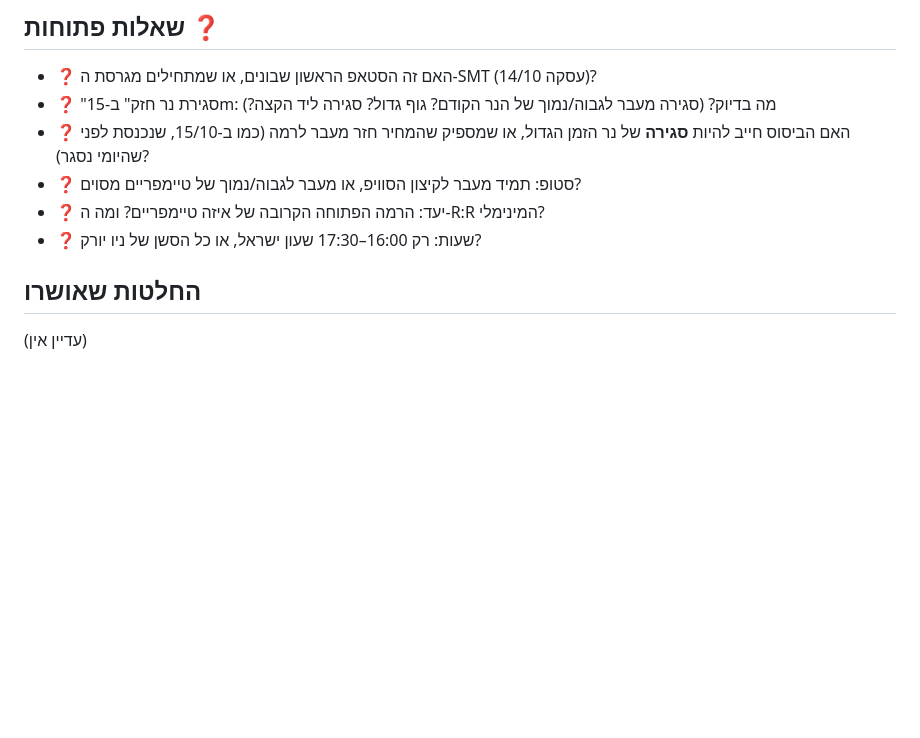
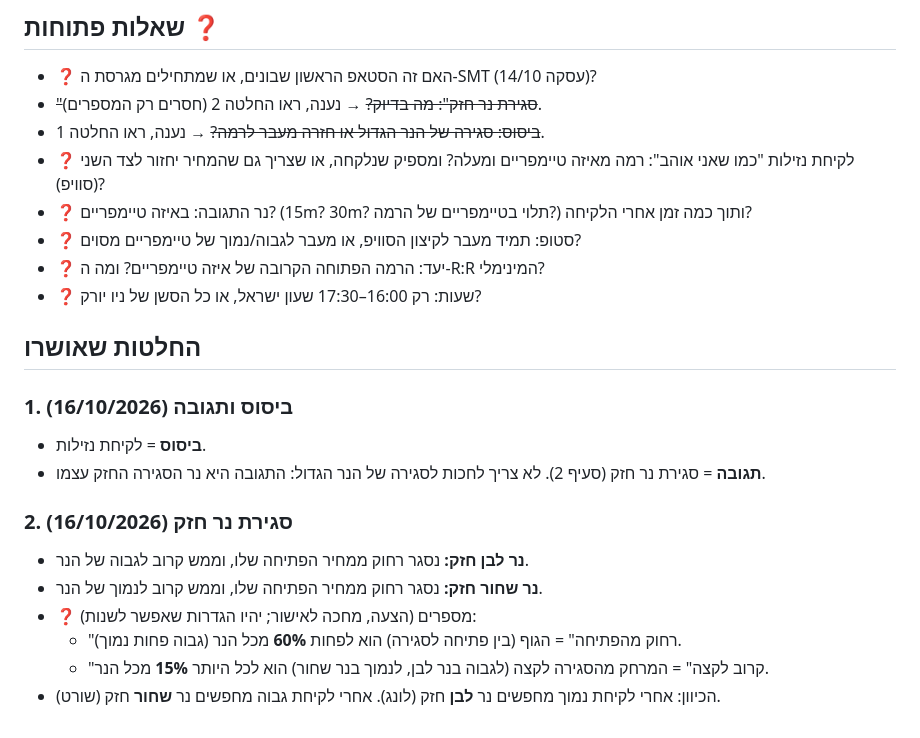
Before and after one commit to Bari1203/baris-lab---test, a Markdown page: docs/SETUP_RULES.md, the part around the change. Drawn GitHub-style; blank space fills up the shorter version.

Commit message:
SETUP_RULES: approved definitions of bisus, reaction and strong close candle
Co-Authored-By: Claude Opus 5.5 <noreply@anthropic.com>
Claude-Session: https://claude.ai/code/session_01VuD3XfyBCh1WddN8nqDETB

```diff
--- a/docs/SETUP_RULES.md
+++ b/docs/SETUP_RULES.md
@@ -28,12 +28,24 @@
 ## שאלות פתוחות ❓
 
 - ❓ האם זה הסטאפ הראשון שבונים, או שמתחילים מגרסת ה-SMT (עסקה 14/10)?
-- ❓ "סגירת נר חזק" ב-15m: מה בדיוק? (סגירה מעבר לגבוה/נמוך של הנר הקודם? גוף גדול? סגירה ליד הקצה?)
-- ❓ האם הביסוס חייב להיות **סגירה** של נר הזמן הגדול, או שמספיק שהמחיר חזר מעבר לרמה (כמו ב-15/10, שנכנסת לפני שהיומי נסגר)?
+- ~~"סגירת נר חזק": מה בדיוק?~~ → נענה, ראו החלטה 2 (חסרים רק המספרים).
+- ~~ביסוס: סגירה של הנר הגדול או חזרה מעבר לרמה?~~ → נענה, ראו החלטה 1.
+- ❓ לקיחת נזילות "כמו שאני אוהב": רמה מאיזה טיימפריים ומעלה? ומספיק שנלקחה, או שצריך גם שהמחיר יחזור לצד השני (סוויפ)?
+- ❓ נר התגובה: באיזה טיימפריים? (15m? 30m? תלוי בטיימפריים של הרמה?) ותוך כמה זמן אחרי הלקיחה?
 - ❓ סטופ: תמיד מעבר לקיצון הסוויפ, או מעבר לגבוה/נמוך של טיימפריים מסוים?
 - ❓ יעד: הרמה הפתוחה הקרובה של איזה טיימפריים? ומה ה-R:R המינימלי?
 - ❓ שעות: רק 16:00–17:30 שעון ישראל, או כל הסשן של ניו יורק?
 
 ## החלטות שאושרו
 
-(עדיין אין)
+### 1. ביסוס ותגובה (16/10/2026)
+- **ביסוס** = לקיחת נזילות.
+- **תגובה** = סגירת נר חזק (סעיף 2). לא צריך לחכות לסגירה של הנר הגדול: התגובה היא נר הסגירה החזק עצמו.
+
+### 2. סגירת נר חזק (16/10/2026)
+- **נר לבן חזק:** נסגר רחוק ממחיר הפתיחה שלו, וממש קרוב לגבוה של הנר.
+- **נר שחור חזק:** נסגר רחוק ממחיר הפתיחה שלו, וממש קרוב לנמוך של הנר.
+- ❓ מספרים (הצעה, מחכה לאישור; יהיו הגדרות שאפשר לשנות):
+  - "רחוק מהפתיחה" = הגוף (בין פתיחה לסגירה) הוא לפחות **60%** מכל הנר (גבוה פחות נמוך).
+  - "קרוב לקצה" = המרחק מהסגירה לקצה (לגבוה בנר לבן, לנמוך בנר שחור) הוא לכל היותר **15%** מכל הנר.
+- הכיוון: אחרי לקיחת נמוך מחפשים נר **לבן** חזק (לונג). אחרי לקיחת גבוה מחפשים נר **שחור** חזק (שורט).
```
